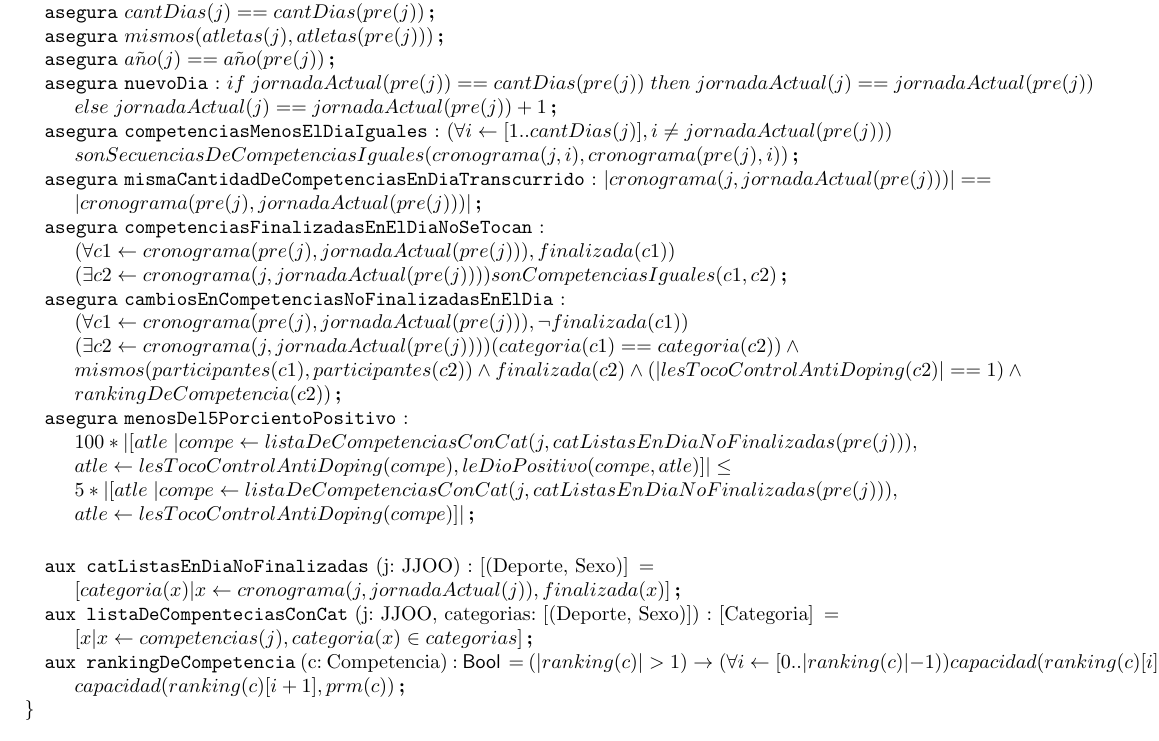
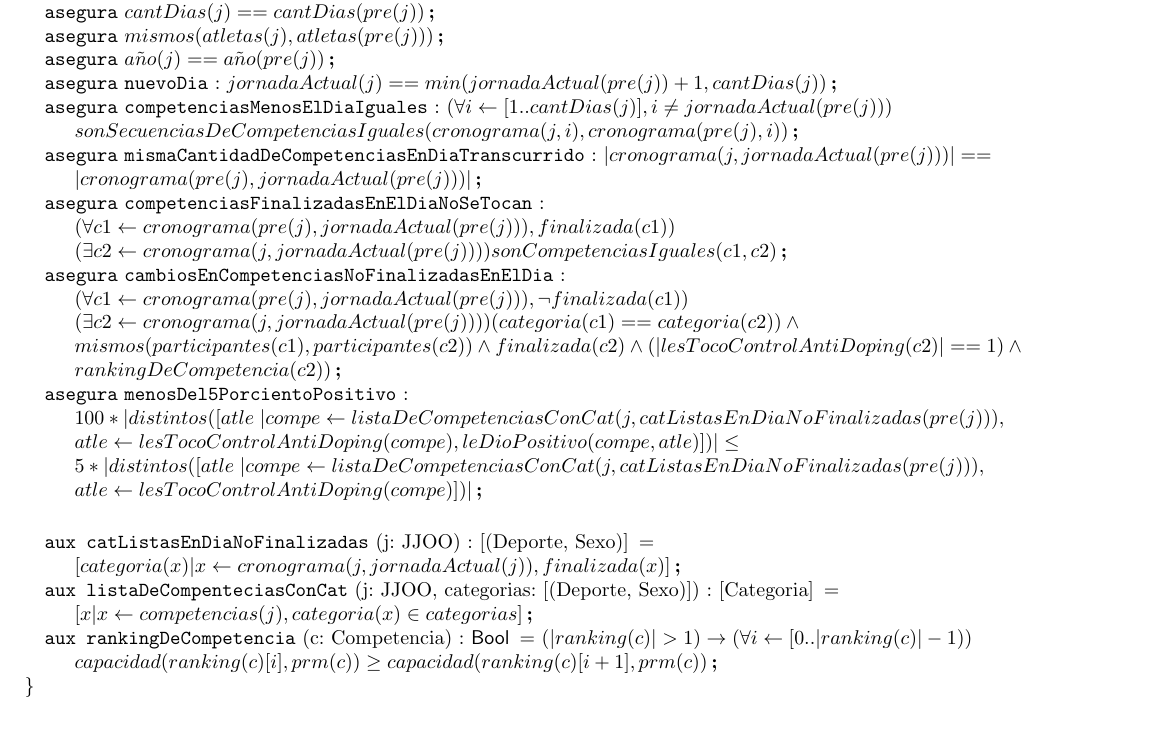
Before and after one commit to LeandroLovisolo/Algo1-TPE, a LaTeX document (trabajopractico.tex): part of page 5 of 6, cut so that both start at the same text. Compiled offline with pdfLaTeX.

Commit message:
Correcciones en transcurrirDia

```diff
--- a/trabajopractico.tex
+++ b/trabajopractico.tex
@@ -296,8 +296,7 @@
 	\asegura{cantDias(j) == cantDias(pre(j))}
 	\asegura{mismos(atletas(j), atletas(pre(j)))}
 	\asegura{a\tilde{n}o(j) == a\tilde{n}o (pre(j))}
-	\asegura[nuevoDia]{if \hspace{1mm} jornadaActual(pre(j)) == cantDias(pre(j)) \hspace{1mm} then \hspace{1mm} jornadaActual(j) == jornadaActual(pre(j)) \newline
-	else \hspace{1mm} jornadaActual(j) == jornadaActual(pre(j))+1}
+	\asegura[nuevoDia]{ jornadaActual(j) == min(jornadaActual(pre(j)) + 1, cantDias(j)) }
 	\asegura[competenciasMenosElDiaIguales]{(\forall i \leftarrow [1.. cantDias(j)], i \neq jornadaActual(pre(j))) \newline
 	sonSecuenciasDeCompetenciasIguales(cronograma(j, i), cronograma(pre(j), i))}
 	\asegura[mismaCantidadDeCompetenciasEnDiaTranscurrido]{|cronograma(j, jornadaActual(pre(j)))| == \newline
@@ -311,17 +310,19 @@
 	mismos(participantes(c1), participantes(c2)) \land finalizada(c2) \land (|lesTocoControlAntiDoping(c2)| == 1) \land \newline
 	rankingDeCompetencia(c2))}
 	\asegura[menosDel5PorcientoPositivo]{\newline
-	100*|[atle \hspace{1mm} | compe \leftarrow listaDeCompetenciasConCat(j, catListasEnDiaNoFinalizadas(pre(j))),\newline
-	atle \leftarrow lesTocoControlAntiDoping(compe), leDioPositivo(compe, atle)]| \leq \newline
-	5* |[atle \hspace{1mm} | compe \leftarrow listaDeCompetenciasConCat(j, catListasEnDiaNoFinalizadas(pre(j))),\newline
-	atle \leftarrow lesTocoControlAntiDoping(compe)]|}
+		100*|distintos([atle \hspace{1mm} | compe \leftarrow listaDeCompetenciasConCat(j, catListasEnDiaNoFinalizadas(pre(j))),\newline
+		atle \leftarrow lesTocoControlAntiDoping(compe), leDioPositivo(compe, atle)])| \leq \newline
+		5* |distintos([atle \hspace{1mm} | compe \leftarrow listaDeCompetenciasConCat(j, catListasEnDiaNoFinalizadas(pre(j))),\newline
+		atle \leftarrow lesTocoControlAntiDoping(compe)])|
+	}
 
 	\vspace{5mm}
 	\aux{catListasEnDiaNoFinalizadas}{j: JJOO}{[(Deporte, Sexo)]}{\newline
 	[categoria(x)| x \leftarrow cronograma(j, jornadaActual(j)), finalizada(x)]}
 	\aux{listaDeCompenteciasConCat}{j: JJOO, categorias: [(Deporte, Sexo)]}{[Categoria]}{\newline
 	[x | x \leftarrow competencias(j), categoria(x) \in categorias]}
-	\aux{rankingDeCompetencia}{c: Competencia}{\bool}{(|ranking(c)| > 1)\rightarrow(\forall i \leftarrow [0..|ranking(c)|-1))capacidad(ranking(c)[i], prm(c)) \geq capacidad(ranking(c)[i+1], prm(c))}
+	\aux{rankingDeCompetencia}{c: Competencia}{\bool}{(|ranking(c)| > 1)\rightarrow(\forall i \leftarrow [0..|ranking(c)|-1)) \newline
+	capacidad(ranking(c)[i], prm(c)) \geq capacidad(ranking(c)[i+1], prm(c))}
 
 \end{problema}
 
```
